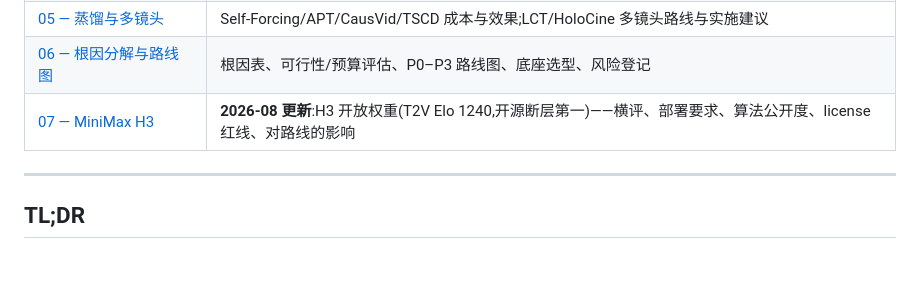
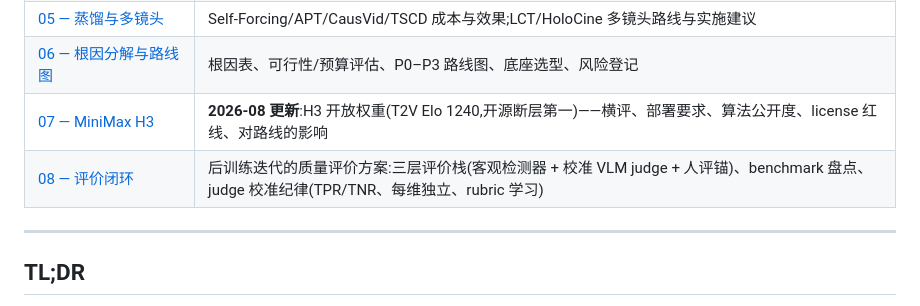
Before and after one commit to aoraki-labs-ai/Awesome-Video-AI-Research, a Markdown page: research/seedance-gap/README.md, the part around the change. Drawn GitHub-style; blank space fills up the shorter version.

```diff
--- a/research/seedance-gap/README.md
+++ b/research/seedance-gap/README.md
@@ -20,6 +20,7 @@
 | [05 — 蒸馏与多镜头](05-distillation-multishot.md) | Self-Forcing/APT/CausVid/TSCD 成本与效果;LCT/HoloCine 多镜头路线与实施建议 |
 | [06 — 根因分解与路线图](06-roadmap-feasibility.md) | 根因表、可行性/预算评估、P0–P3 路线图、底座选型、风险登记 |
 | [07 — MiniMax H3](07-minimax-h3.md) | **2026-08 更新**:H3 开放权重(T2V Elo 1240,开源断层第一)——横评、部署要求、算法公开度、license 红线、对路线的影响 |
+| [08 — 评价闭环](08-evaluation-loop.md) | 后训练迭代的质量评价方案:三层评价栈(客观检测器 + 校准 VLM judge + 人评锚)、benchmark 盘点、judge 校准纪律(TPR/TNR、每维独立、rubric 学习) |
 
 ---
 
```
Also changed, not shown: README.md (+1 -1 lines), research/seedance-gap/08-evaluation-loop.md (added, +117 -0 lines).
